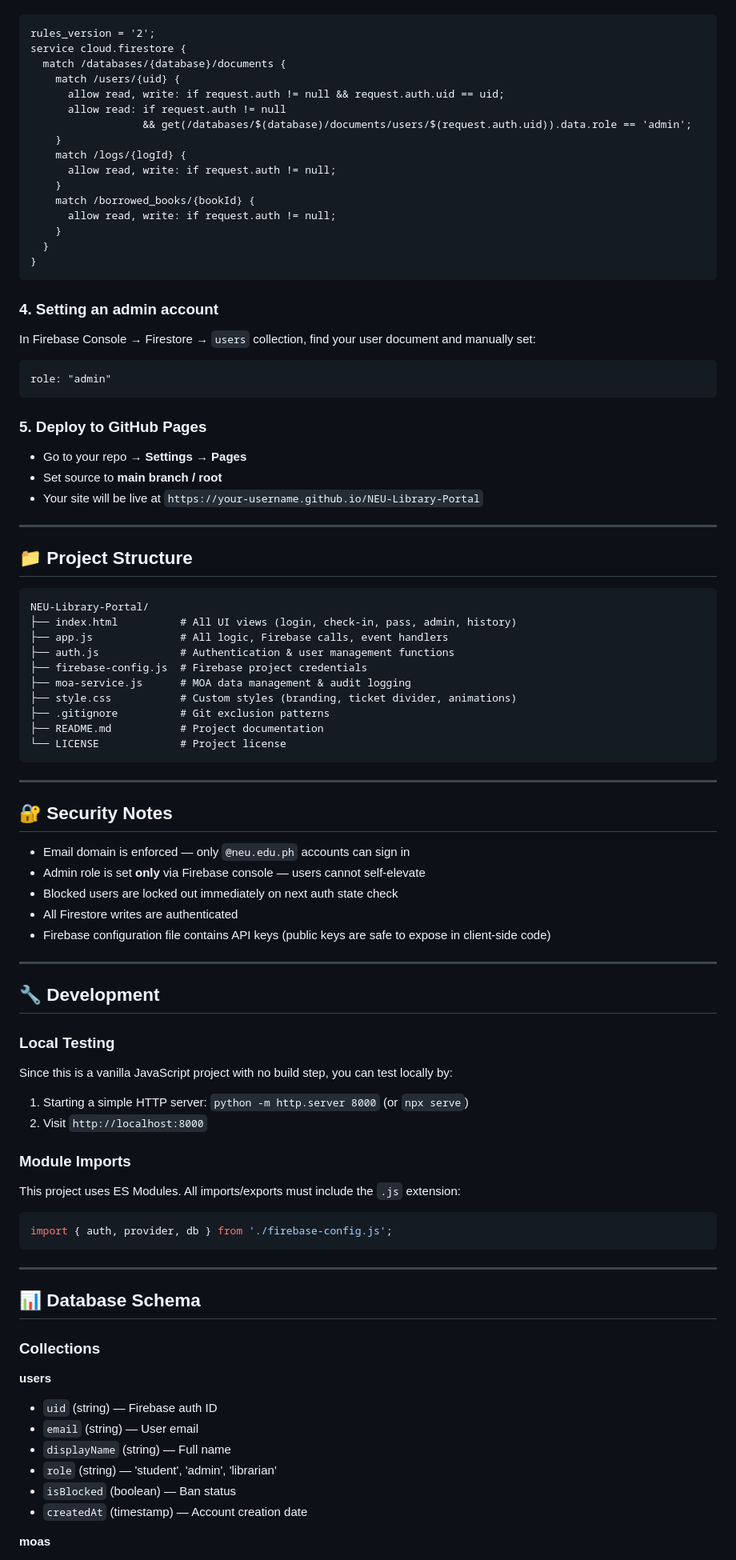
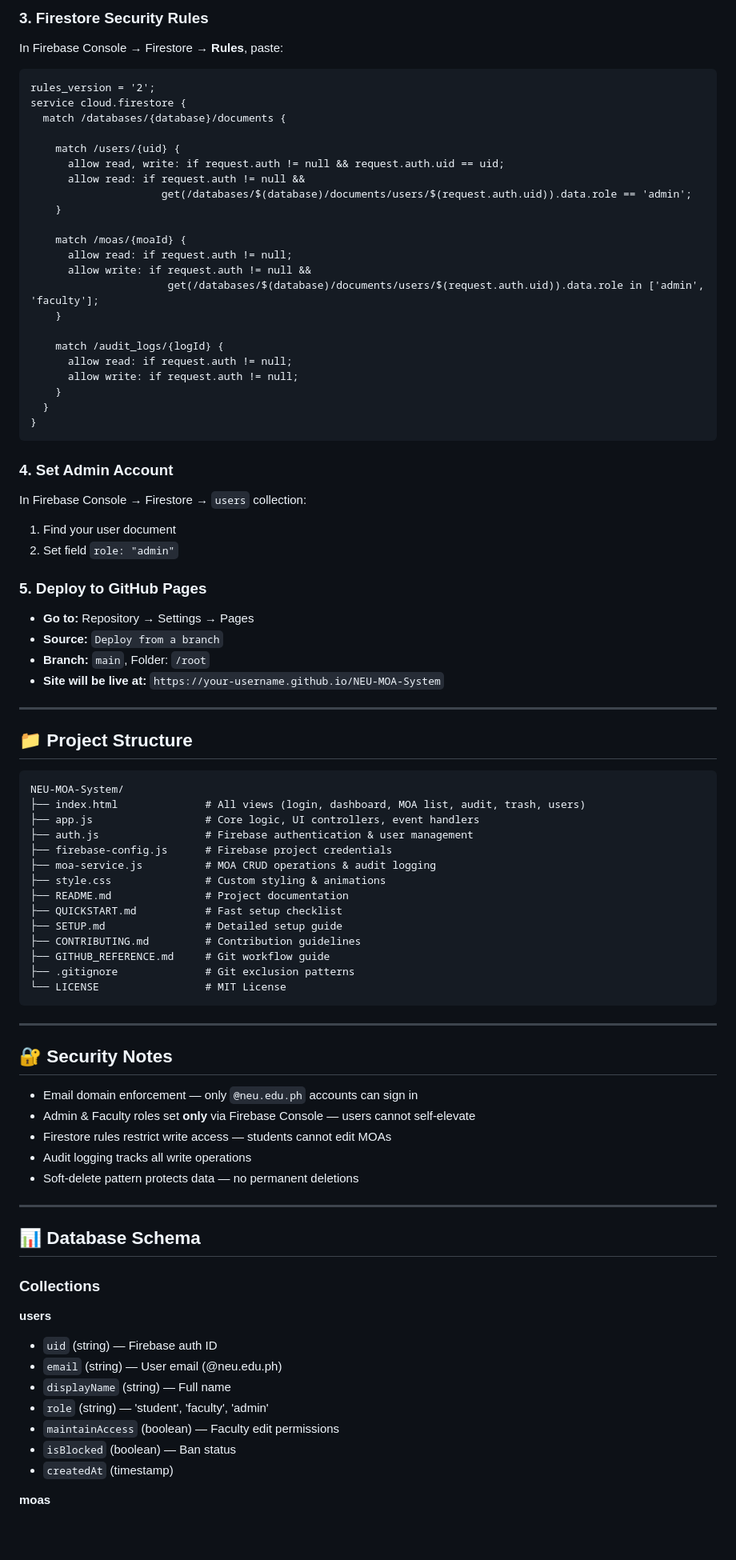
Before and after one commit to KlyneZyro/NEU-MOA-Monitor, a Markdown page: README.md, the part around one of its changes. Shown at 80% size. GitHub-like rendering; blank space fills up the shorter version.

````diff
--- a/README.md
+++ b/README.md
@@ -67,72 +73,73 @@ In your Firebase console, set your Firestore rules to restrict access:
 ```
+
+### 3. Firestore Security Rules
+In Firebase Console → Firestore → **Rules**, paste:
+
+```firestore
 rules_version = '2';
 service cloud.firestore {
   match /databases/{database}/documents {
+
     match /users/{uid} {
       allow read, write: if request.auth != null && request.auth.uid == uid;
-      allow read: if request.auth != null
-                  && get(/databases/$(database)/documents/users/$(request.auth.uid)).data.role == 'admin';
+      allow read: if request.auth != null &&
+                     get(/databases/$(database)/documents/users/$(request.auth.uid)).data.role == 'admin';
     }
-    match /logs/{logId} {
-      allow read, write: if request.auth != null;
+
+    match /moas/{moaId} {
+      allow read: if request.auth != null;
+      allow write: if request.auth != null &&
+                      get(/databases/$(database)/documents/users/$(request.auth.uid)).data.role in ['admin', 'faculty'];
     }
-    match /borrowed_books/{bookId} {
-      allow read, write: if request.auth != null;
+
+    match /audit_logs/{logId} {
+      allow read: if request.auth != null;
+      allow write: if request.auth != null;
     }
   }
 }
 ```
 
-### 4. Setting an admin account
-In Firebase Console → Firestore → `users` collection, find your user document and manually set:
-```
-role: "admin"
-```
+### 4. Set Admin Account
+In Firebase Console → Firestore → `users` collection:
+1. Find your user document
+2. Set field `role: "admin"`
 
 ### 5. Deploy to GitHub Pages
-- Go to your repo → **Settings** → **Pages**
-- Set source to **main branch / root**
-- Your site will be live at `https://your-username.github.io/NEU-Library-Portal`
+- **Go to:** Repository → Settings → Pages
+- **Source:** `Deploy from a branch`
+- **Branch:** `main`, Folder: `/root`
+- **Site will be live at:** `https://your-username.github.io/NEU-MOA-System`
 
 ---
 
 ## 📁 Project Structure
+
 ```
-NEU-Library-Portal/
-├── index.html          # All UI views (login, check-in, pass, admin, history)
-├── app.js              # All logic, Firebase calls, event handlers
-├── auth.js             # Authentication & user management functions
-├── firebase-config.js  # Firebase project credentials
-├── moa-service.js      # MOA data management & audit logging
-├── style.css           # Custom styles (branding, ticket divider, animations)
-├── .gitignore          # Git exclusion patterns
-├── README.md           # Project documentation
-└── LICENSE             # Project license
+NEU-MOA-System/
+├── index.html              # All views (login, dashboard, MOA list, audit, trash, users)
+├── app.js                  # Core logic, UI controllers, event handlers
+├── auth.js                 # Firebase authentication & user management
+├── firebase-config.js      # Firebase project credentials
+├── moa-service.js          # MOA CRUD operations & audit logging
+├── style.css               # Custom styling & animations
+├── README.md               # Project documentation
+├── QUICKSTART.md           # Fast setup checklist
+├── SETUP.md                # Detailed setup guide
+├── CONTRIBUTING.md         # Contribution guidelines
+├── GITHUB_REFERENCE.md     # Git workflow guide
+├── .gitignore              # Git exclusion patterns
+└── LICENSE                 # MIT License
 ```
 
 ---
 
 ## 🔐 Security Notes
-- Email domain is enforced — only `@neu.edu.ph` accounts can sign in
-- Admin role is set **only** via Firebase console — users cannot self-elevate
-- Blocked users are locked out immediately on next auth state check
-- All Firestore writes are authenticated
-- Firebase configuration file contains API keys (public keys are safe to expose in client-side code)
-
----
-
-## 🔧 Development
-
-### Local Testing
-Since this is a vanilla JavaScript project with no build step, you can test locally by:
-1. Starting a simple HTTP server: `python -m http.server 8000` (or `npx serve`)
-2. Visit `http://localhost:8000`
-
-### Module Imports
-This project uses ES Modules. All imports/exports must include the `.js` extension:
-```javascript
-import { auth, provider, db } from './firebase-config.js';
-```
+- Email domain enforcement — only `@neu.edu.ph` accounts can sign in
+- Admin & Faculty roles set **only** via Firebase Console — users cannot self-elevate
+- Firestore rules restrict write access — students cannot edit MOAs
+- Audit logging tracks all write operations
+- Soft-delete pattern protects data — no permanent deletions
 
 ---
 
@@ -142,10 +149,11 @@ import { auth, provider, db } from './firebase-config.js';
 
 **users**
 - `uid` (string) — Firebase auth ID
-- `email` (string) — User email
+- `email` (string) — User email (@neu.edu.ph)
 - `displayName` (string) — Full name
-- `role` (string) — 'student', 'admin', 'librarian'
+- `role` (string) — 'student', 'faculty', 'admin'
+- `maintainAccess` (boolean) — Faculty edit permissions
 - `isBlocked` (boolean) — Ban status
-- `createdAt` (timestamp) — Account creation date
+- `createdAt` (timestamp)
 
 **moas**
````
Also changed, not shown: other parts of README.md (+79 -45 lines).
